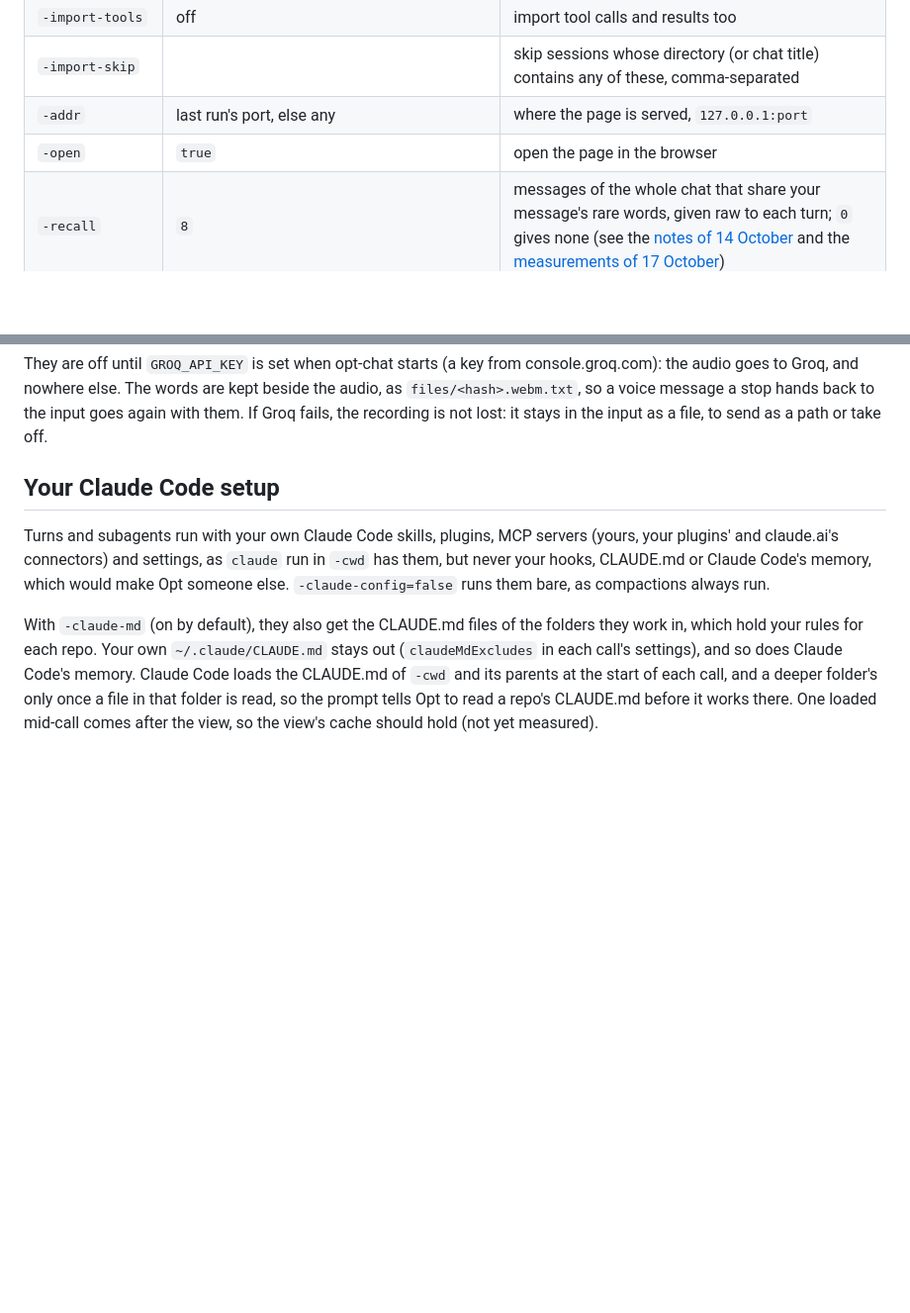
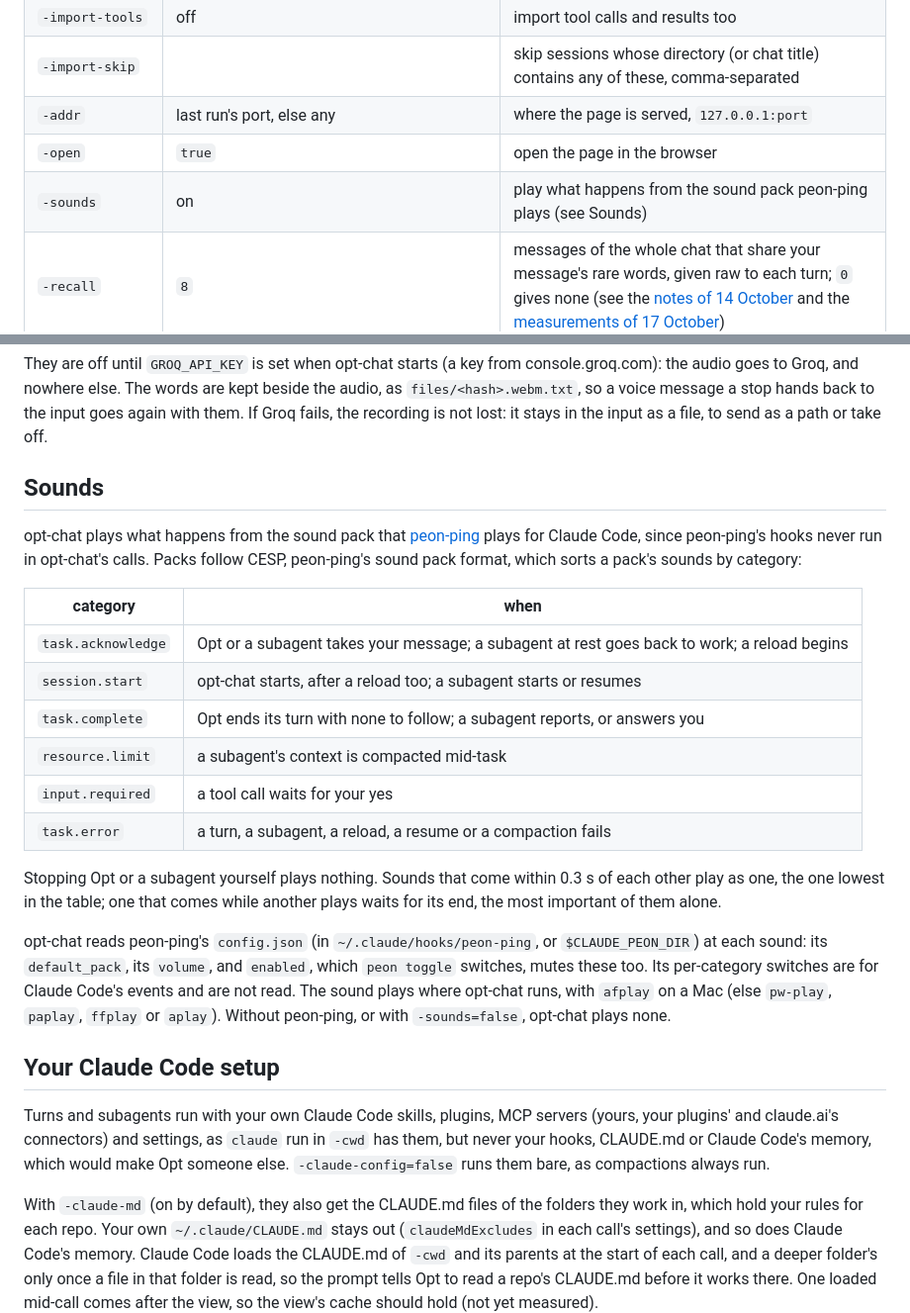
Before and after one commit to delneg/opt-chat, a Markdown page: docs/2026-10-12-guide.md, 2 parts joined by grey strips. Shown at 99% size. Drawn GitHub-style; blank space fills up the shorter version.

```diff
--- a/docs/2026-10-12-guide.md
+++ b/docs/2026-10-12-guide.md
@@ -199,6 +199,7 @@ The page works like Claude Code:
 | `-import-skip` | | skip sessions whose directory (or chat title) contains any of these, comma-separated |
 | `-addr` | last run's port, else any | where the page is served, `127.0.0.1:port` |
 | `-open` | `true` | open the page in the browser |
+| `-sounds` | on | play what happens from the sound pack peon-ping plays (see Sounds) |
 | `-recall` | `8` | messages of the whole chat that share your message's rare words, given raw to each turn; `0` gives none (see the [notes of 14 October](2026-10-14-borrowed.md) and the [measurements of 17 October](2026-10-17-memory-eval.md)) |
 | `-repl` | off | chat in the terminal instead |
 | `-eval`, `-eval-out`, `-eval-par` | | ask a file of questions about the chat as side questions, 4 at a time, write the answers, and quit: how the memory is measured (see the [measurements of 17 October](2026-10-17-memory-eval.md)); run it on a copy of the chat |
@@ -382,6 +383,35 @@ kept beside the audio, as `files/<hash>.webm.txt`, so a voice message a stop
 hands back to the input goes again with them. If Groq fails, the recording
 is not lost: it stays in the input as a file, to send as a path or take
 off.
+
+## Sounds
+
+opt-chat plays what happens from the sound pack that
+[peon-ping](https://github.com/PeonPing/peon-ping) plays for Claude Code,
+since peon-ping's hooks never run in opt-chat's calls. Packs follow CESP,
+peon-ping's sound pack format, which sorts a pack's sounds by category:
+
+| category | when |
+|---|---|
+| `task.acknowledge` | Opt or a subagent takes your message; a subagent at rest goes back to work; a reload begins |
+| `session.start` | opt-chat starts, after a reload too; a subagent starts or resumes |
+| `task.complete` | Opt ends its turn with none to follow; a subagent reports, or answers you |
+| `resource.limit` | a subagent's context is compacted mid-task |
+| `input.required` | a tool call waits for your yes |
+| `task.error` | a turn, a subagent, a reload, a resume or a compaction fails |
+
+Stopping Opt or a subagent yourself plays nothing. Sounds that come within
+0.3 s of each other play as one, the one lowest in the table; one that
+comes while another plays waits for its end, the most important of them
+alone.
+
+opt-chat reads peon-ping's `config.json` (in `~/.claude/hooks/peon-ping`,
+or `$CLAUDE_PEON_DIR`) at each sound: its `default_pack`, its `volume`, and
+`enabled`, which `peon toggle` switches, mutes these too. Its
+per-category switches are for Claude Code's events and are not read. The
+sound plays where opt-chat runs, with `afplay` on a Mac (else `pw-play`,
+`paplay`, `ffplay` or `aplay`). Without peon-ping, or with `-sounds=false`,
+opt-chat plays none.
 
 ## Your Claude Code setup
 
```
Also changed, not shown: README.md (+1 -1 lines).
